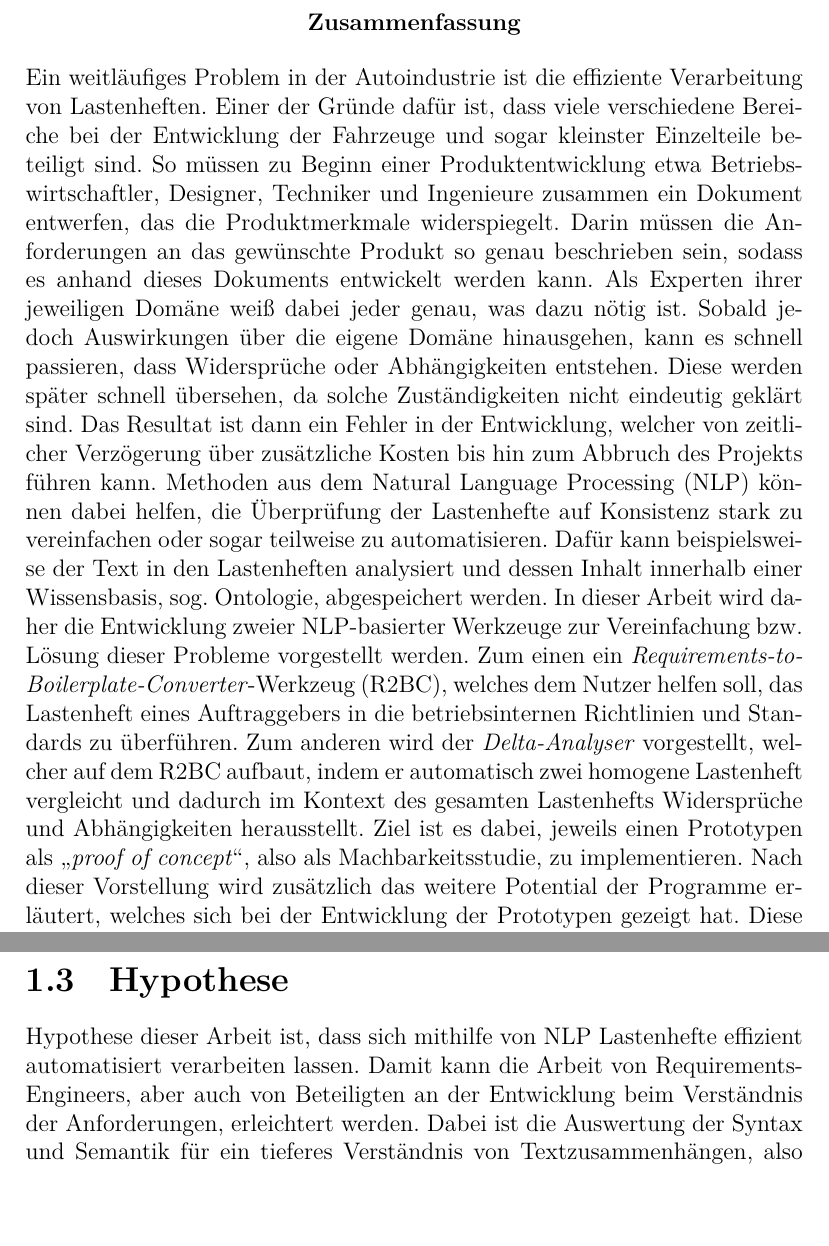
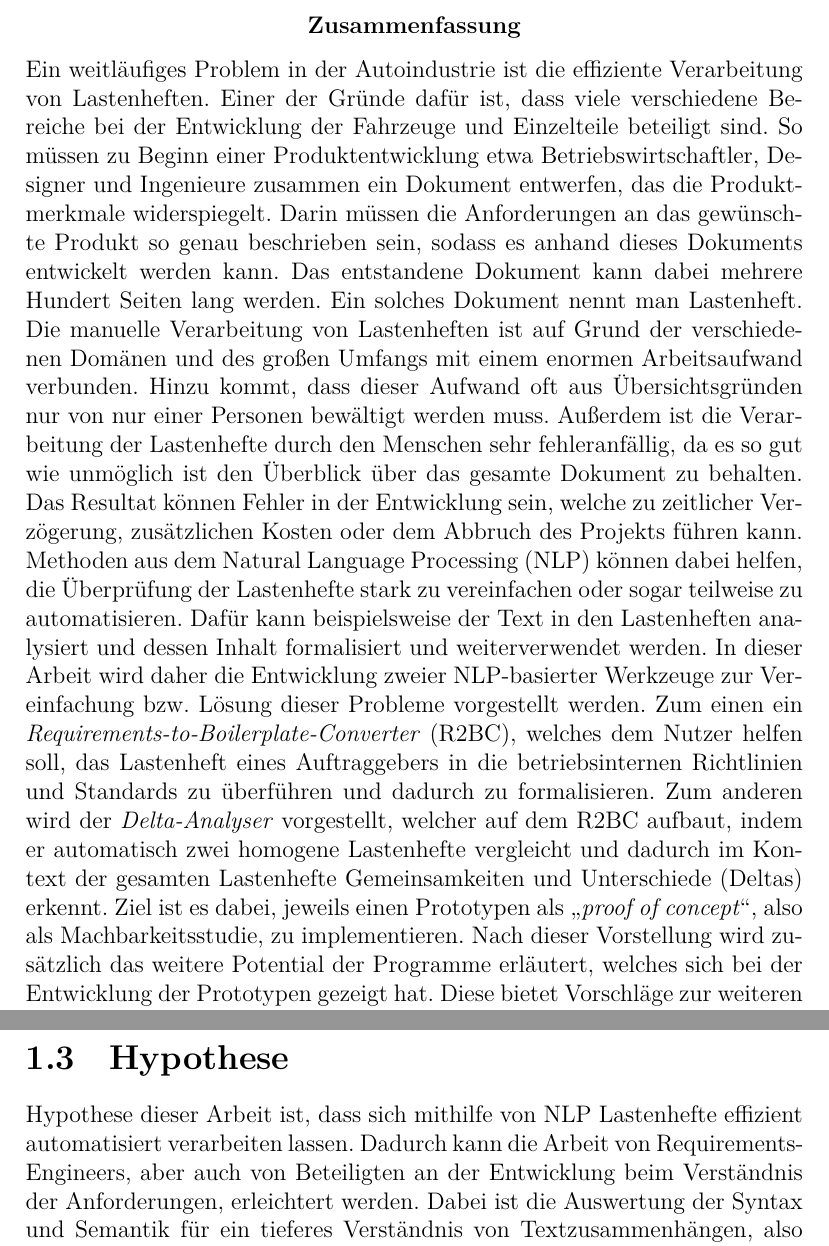
Before and after one commit to McSchurkenboi/Bachelorarbeit, a LaTeX thesis (Bachelorarbeit/Bachelorarbeit.tex): two parts of pages 2 and 17 of 134, joined at a grey line, cut so that both start at the same text, the shorter picture padded with empty space. Compiled offline with XeLaTeX.

Commit message:
abstract

```diff
--- a/Bachelorarbeit/Bachelorarbeit.tex
+++ b/Bachelorarbeit/Bachelorarbeit.tex
@@ -74,10 +74,8 @@ Dortmund, 28.02.2019\\
 
 \newpage
 \begin{abstract}
-Ein weitläufiges Problem in der Autoindustrie ist die effiziente Verarbeitung von Lastenheften. Einer der Gründe dafür ist, dass viele verschiedene Bereiche bei der Entwicklung der Fahrzeuge und sogar kleinster Einzelteile beteiligt sind. So müssen zu Beginn einer Produktentwicklung etwa Betriebswirtschaftler, Designer, Techniker und Ingenieure zusammen ein Dokument entwerfen, das die Produktmerkmale widerspiegelt. Darin müssen die Anforderungen an das gewünschte Produkt so genau beschrieben sein, sodass es anhand dieses Dokuments entwickelt werden kann. Als Experten ihrer jeweiligen Domäne weiß dabei jeder genau, was dazu nötig ist. Sobald jedoch Auswirkungen über die eigene Domäne hinausgehen, kann es schnell passieren, dass Widersprüche oder Abhängigkeiten entstehen. Diese werden später schnell übersehen, da solche Zuständigkeiten nicht eindeutig geklärt sind. Das Resultat ist dann ein Fehler in der Entwicklung, welcher von zeitlicher Verzögerung über zusätzliche Kosten bis hin zum Abbruch des Projekts führen kann.
-Methoden aus dem Natural Language Processing (NLP) können dabei helfen, die Überprüfung der Lastenhefte auf Konsistenz stark zu vereinfachen oder sogar teilweise zu automatisieren. Dafür kann beispielsweise der Text in den Lastenheften analysiert und dessen Inhalt innerhalb einer Wissensbasis, sog. Ontologie, abgespeichert werden.
-In dieser Arbeit wird daher die Entwicklung zweier NLP-basierter Werkzeuge zur Vereinfachung bzw. Lösung dieser Probleme vorgestellt werden. Zum einen ein \textit{Requirements-to-Boilerplate-Converter}-Werkzeug (R2BC), welches dem Nutzer helfen soll, das Lastenheft eines Auftraggebers in die betriebsinternen Richtlinien und Standards zu überführen. Zum anderen wird der \textit{Delta-Analyser} vorgestellt, welcher auf dem R2BC aufbaut, indem er automatisch zwei homogene Lastenheft vergleicht und dadurch im Kontext des gesamten Lastenhefts Widersprüche und Abhängigkeiten herausstellt.
-Ziel ist es dabei, jeweils einen Prototypen als \glqq\textit{proof of concept}\grqq, also als Machbarkeitsstudie, zu implementieren. Nach dieser Vorstellung wird zusätzlich das weitere Potential der Programme erläutert, welches sich bei der Entwicklung der Prototypen gezeigt hat. Diese bietet Vorschläge zur weiteren bzw. vollständigen Implementierung der Programme.
+Ein weitläufiges Problem in der Autoindustrie ist die effiziente Verarbeitung von Lastenheften. Einer der Gründe dafür ist, dass viele verschiedene Bereiche bei der Entwicklung der Fahrzeuge und Einzelteile beteiligt sind. So müssen zu Beginn einer Produktentwicklung etwa Betriebswirtschaftler, Designer und Ingenieure zusammen ein Dokument entwerfen, das die Produktmerkmale widerspiegelt. Darin müssen die Anforderungen an das gewünschte Produkt so genau beschrieben sein, sodass es anhand dieses Dokuments entwickelt werden kann. Das entstandene Dokument kann dabei mehrere Hundert Seiten lang werden. Ein solches Dokument nennt man Lastenheft. Die manuelle Verarbeitung von Lastenheften ist auf Grund der verschiedenen Domänen und des großen Umfangs mit einem enormen Arbeitsaufwand verbunden. Hinzu kommt, dass dieser Aufwand oft aus Übersichtsgründen nur von nur einer Personen bewältigt werden muss. Außerdem ist die Verarbeitung der Lastenhefte durch den Menschen sehr fehleranfällig, da es so gut wie unmöglich ist den Überblick über das gesamte Dokument zu behalten. Das Resultat können Fehler in der Entwicklung sein, welche zu zeitlicher Verzögerung, zusätzlichen Kosten oder dem Abbruch des Projekts führen kann. Methoden aus dem Natural Language Processing (NLP) können dabei helfen, die Überprüfung der Lastenhefte stark zu vereinfachen oder sogar teilweise zu automatisieren. Dafür kann beispielsweise der Text in den Lastenheften analysiert und dessen Inhalt formalisiert und weiterverwendet werden.
+In dieser Arbeit wird daher die Entwicklung zweier NLP-basierter Werkzeuge zur Vereinfachung bzw. Lösung dieser Probleme vorgestellt werden. Zum einen ein \textit{Requirements-to-Boilerplate-Converter} (R2BC), welches dem Nutzer helfen soll, das Lastenheft eines Auftraggebers in die betriebsinternen Richtlinien und Standards zu überführen und dadurch zu formalisieren. Zum anderen wird der \textit{Delta-Analyser} vorgestellt, welcher auf dem R2BC aufbaut, indem er automatisch zwei homogene Lastenhefte vergleicht und dadurch im Kontext der gesamten Lastenhefte Gemeinsamkeiten und Unterschiede (Deltas) erkennt. Ziel ist es dabei, jeweils einen Prototypen als \glqq\textit{proof of concept}\grqq, also als Machbarkeitsstudie, zu implementieren. Nach dieser Vorstellung wird zusätzlich das weitere Potential der Programme erläutert, welches sich bei der Entwicklung der Prototypen gezeigt hat. Diese bietet Vorschläge zur weiteren bzw. vollständigen Implementierung der Programme.
 
 \end{abstract}
 
@@ -178,7 +176,7 @@ Falls nicht vorhanden, muss das Team selbst über die Bewertung von Anforderunge
 Bei HELLA existiert eine dementsprechende Abteilung, genannt \textit{Projects, Methods and Tools}, kurz \textit{PMT}. Im Rahmen unserer Beschäftigung konnte in enger Zusammenarbeit mit PMT genau ermittelt werden, wie Lastenhefte momentan verarbeitet werden, welche Verbesserungspotentiale dabei bestehen und wie diese genutzt werden können.
 
 \section{Hypothese}
-Hypothese dieser Arbeit ist, dass sich mithilfe von NLP Lastenhefte effizient automatisiert verarbeiten lassen. Damit kann die Arbeit von Requirements-Engineers, aber auch von Beteiligten an der Entwicklung beim Verständnis der Anforderungen, erleichtert werden. Dabei ist die Auswertung der Syntax und Semantik für ein tieferes Verständnis von Textzusammenhängen, also von verschiedenen Anforderungen, relevant.
+Hypothese dieser Arbeit ist, dass sich mithilfe von NLP Lastenhefte effizient automatisiert verarbeiten lassen. Dadurch kann die Arbeit von Requirements-Engineers, aber auch von Beteiligten an der Entwicklung beim Verständnis der Anforderungen, erleichtert werden. Dabei ist die Auswertung der Syntax und Semantik für ein tieferes Verständnis von Textzusammenhängen, also von verschiedenen Anforderungen, relevant.
 
 Die sprachliche Analyse kann Requirements erkennen und kategorisieren, sowie in Beziehung zueinander setzen. Insbesondere lassen sich die beschriebenen Probleme bei der Überprüfung der Lastenhefte auf Konsistenz lösen oder zumindest vereinfachen. Dies kann mithilfe der in dieser Arbeit beschriebenen Programme geschehen, welche konzeptuell dargestellt und prototypisch implementiert werden.
 
```
Also changed, not shown: Bachelorarbeit/Bachelorarbeit.pdf.
